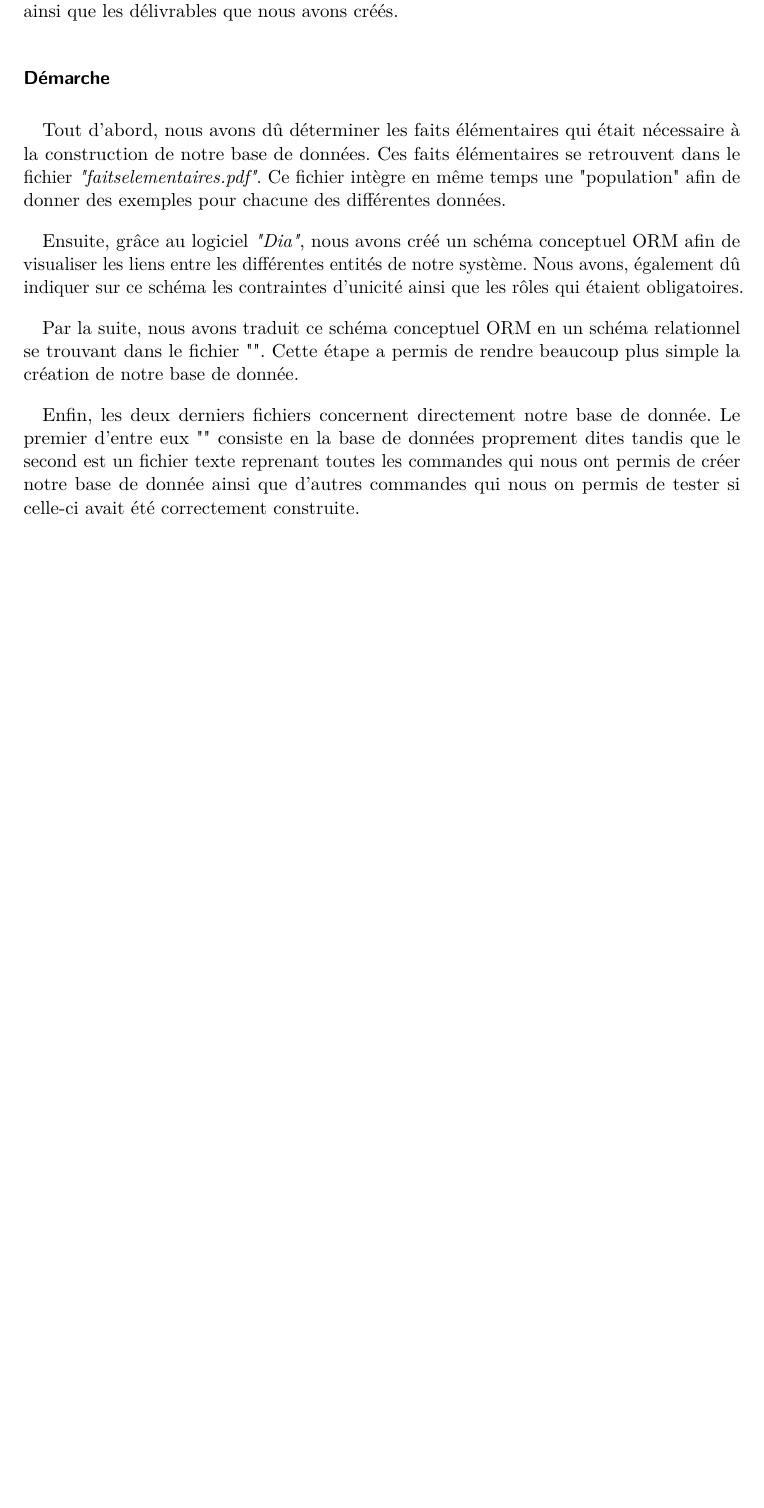
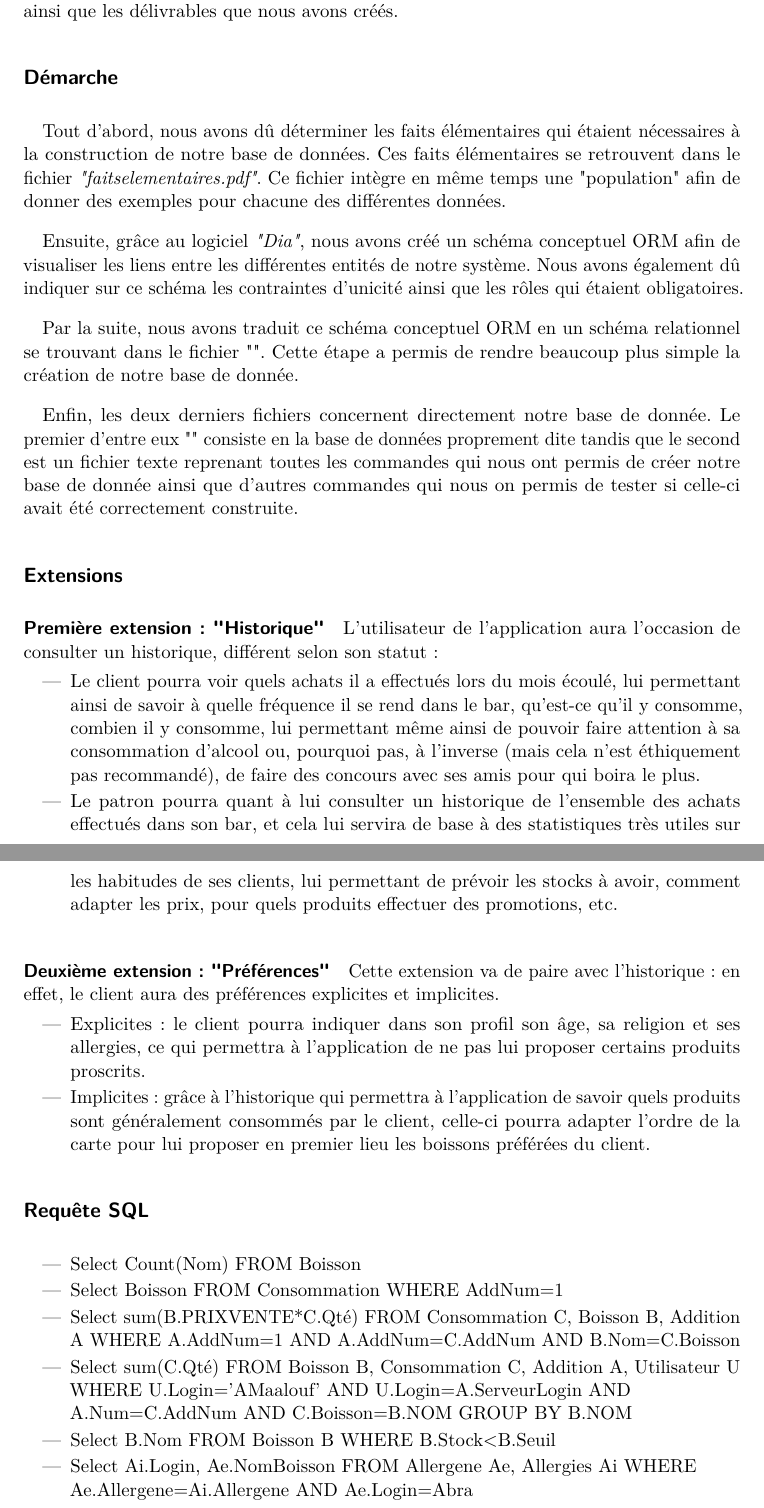
Before and after one commit to NGillain/BarTender, a LaTeX document (Rapport1/Rapport1.tex): part of page 2 of 2 before the commit and two parts of pages 2 and 3 of 3 after it, the two joined at a grey line, cut so that both start at the same text, the shorter picture padded with empty space. Compiled offline with pdfLaTeX.

Commit message:
Correction orthographe rapport

```diff
--- a/Rapport1/Rapport1.tex
+++ b/Rapport1/Rapport1.tex
@@ -134,14 +134,44 @@ tabsize=4, % sets default tabsize to 2 spaces
 
 Dans le cadre du cours de conception orientée objet et gestion de données, dispensé par le Professeur Kim Mens, il nous a été demandé d'implémenter une application \textit{Android} de type \textit{"Gestion de bar"}. Dans un premier temps, nous avons dû élaborer une base de donnée avec l'outil SQLite, tâche qui a nécessité plusieurs étapes. Dès lors, ce document, premier rapport de ce projet, a pour but d'expliquer la démarche que nous avons suivie ainsi que les délivrables que nous avons créés.
 
-\subsubsection{Démarche}
+\subsection*{Démarche}
 
-Tout d'abord, nous avons dû déterminer les faits élémentaires qui était nécessaire à la construction de notre base de données. Ces faits élémentaires se retrouvent dans le fichier \textit{"faitselementaires.pdf"}. Ce fichier intègre en même temps une "population" afin de donner des exemples pour chacune des différentes données.
+Tout d'abord, nous avons dû déterminer les faits élémentaires qui étaient nécessaires à la construction de notre base de données. Ces faits élémentaires se retrouvent dans le fichier \textit{"faitselementaires.pdf"}. Ce fichier intègre en même temps une "population" afin de donner des exemples pour chacune des différentes données.
 
-Ensuite, grâce au logiciel \textit{"Dia"}, nous avons créé un schéma conceptuel ORM afin de visualiser les liens entre les différentes entités de notre système. Nous avons, également dû indiquer sur ce schéma les contraintes d'unicité ainsi que les rôles qui étaient obligatoires.
+Ensuite, grâce au logiciel \textit{"Dia"}, nous avons créé un schéma conceptuel ORM afin de visualiser les liens entre les différentes entités de notre système. Nous avons également dû indiquer sur ce schéma les contraintes d'unicité ainsi que les rôles qui étaient obligatoires.
 
 Par la suite, nous avons traduit ce schéma conceptuel ORM en un schéma relationnel se trouvant dans le fichier "". Cette étape a permis de rendre beaucoup plus simple la création de notre base de donnée.
 
-Enfin, les deux derniers fichiers concernent directement notre base de donnée. Le premier d'entre eux "" consiste en la base de données proprement dites tandis que le second est un fichier texte reprenant toutes les commandes qui nous ont permis de créer notre base de donnée ainsi que d'autres commandes qui nous on permis de tester si celle-ci avait été correctement construite.
+Enfin, les deux derniers fichiers concernent directement notre base de donnée. Le premier d'entre eux "" consiste en la base de données proprement dite tandis que le second est un fichier texte reprenant toutes les commandes qui nous ont permis de créer notre base de donnée ainsi que d'autres commandes qui nous on permis de tester si celle-ci avait été correctement construite.
+
+\subsection*{Extensions}
+
+\paragraph{Première extension : "Historique"}
+L'utilisateur de l'application aura l'occasion de consulter un historique, différent selon son statut :
+\begin{itemize}
+\item Le client pourra voir quels achats il a effectués lors du mois écoulé, lui permettant ainsi de savoir à quelle fréquence il se rend dans le bar, qu'est-ce qu'il y consomme, combien il y consomme, lui permettant même ainsi de pouvoir faire attention à sa consommation d'alcool ou, pourquoi pas, à l'inverse (mais cela n'est éthiquement pas recommandé), de faire des concours avec ses amis pour qui boira le plus.
+
+\item Le patron pourra quant à lui consulter un historique de l'ensemble des achats effectués dans son bar, et cela lui servira de base à des statistiques très utiles sur les habitudes de ses clients, lui permettant de prévoir les stocks à avoir, comment adapter les prix, pour quels produits effectuer des promotions, etc.
+\end{itemize}
+
+\paragraph{Deuxième extension : "Préférences"}
+Cette extension va de paire avec l'historique : en effet, le client aura des préférences explicites et implicites.
+\begin{itemize}
+\item Explicites : le client pourra indiquer dans son profil son âge, sa religion et ses allergies, ce qui permettra à l'application de ne pas lui proposer certains produits proscrits.
+\item Implicites : grâce à l'historique qui permettra à l'application de savoir quels produits sont généralement consommés par le client, celle-ci pourra adapter l'ordre de la carte pour lui proposer en premier lieu les boissons préférées du client.
+\end{itemize}
+
+\subsection*{Requête SQL}
+
+\begin{itemize}
+\item Select Count(Nom) FROM Boisson
+\item Select Boisson FROM Consommation WHERE AddNum=1
+\item Select sum(B.PRIXVENTE*C.Qté) FROM Consommation C, Boisson B, Addition A WHERE A.AddNum=1 AND A.AddNum=C.AddNum AND B.Nom=C.Boisson
+\item Select sum(C.Qté) FROM Boisson B, Consommation C, Addition A, Utilisateur U WHERE U.Login='AMaalouf' AND U.Login=A.ServeurLogin AND \\ A.Num=C.AddNum AND C.Boisson=B.NOM GROUP BY B.NOM
+\item Select B.Nom FROM Boisson B WHERE B.Stock<B.Seuil
+
+\item Select Ai.Login, Ae.NomBoisson FROM Allergene Ae, Allergies Ai WHERE \\ Ae.Allergene=Ai.Allergene AND Ae.Login=Abra
+\end{itemize}
+
 
 \end{document}
```
Also changed, not shown: sqlite.txt (+1 -1 lines), Rapport1/Rapport1.pdf, Rapport1/Rapport1.tex (2 more changed lines), 3 other files.
